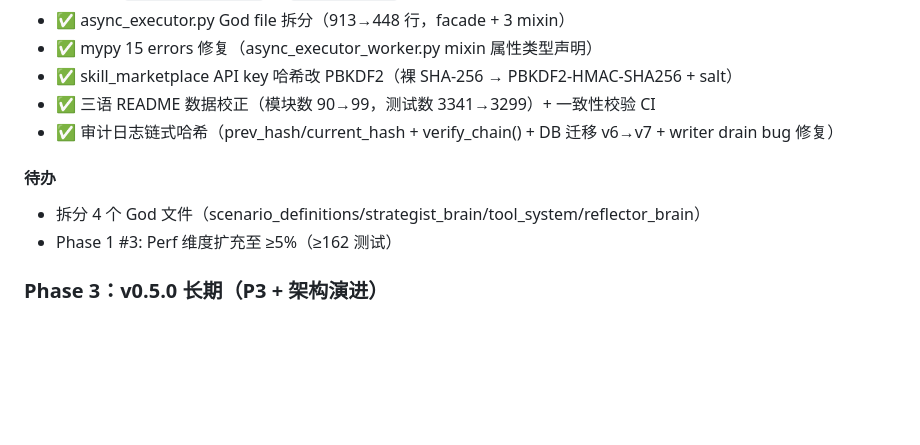
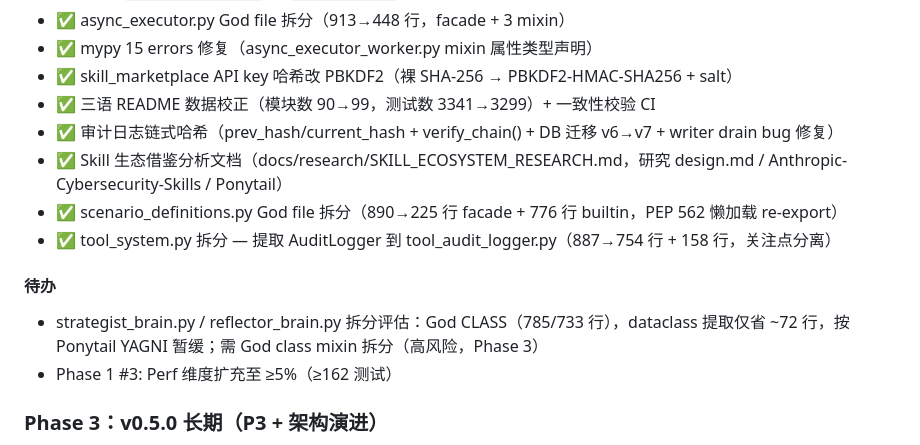
Before and after one commit to lulin70/OPC-Agents, a Markdown page: docs/PROJECT_STATUS.md, the part around one of its changes. Rendered like a GitHub page; blank space fills up the shorter version.

Commit message:
docs(v0.3.3): 更新 PROJECT_STATUS.md — Phase 2 新增 3 项完成
新增完成项：
- Skill 生态借鉴分析文档（design.md / Anthropic-Cybersecurity-Skills / Ponytail）
- scenario_definitions.py God file 拆分（890→225 facade + 776 builtin）
- tool_system.py 拆分 — 提取 AuditLogger（887→754 + 158）

strategist_brain.py / reflector_brain.py 评估为 God CLASS，
dataclass 提取仅省 72 行，按 Ponytail YAGNI 暂缓至 Phase 3。

```diff
--- a/docs/PROJECT_STATUS.md
+++ b/docs/PROJECT_STATUS.md
@@ -144,10 +144,13 @@
 - ✅ skill_marketplace API key 哈希改 PBKDF2（裸 SHA-256 → PBKDF2-HMAC-SHA256 + salt）
 - ✅ 三语 README 数据校正（模块数 90→99，测试数 3341→3299）+ 一致性校验 CI
 - ✅ 审计日志链式哈希（prev_hash/current_hash + verify_chain() + DB 迁移 v6→v7 + writer drain bug 修复）
+- ✅ Skill 生态借鉴分析文档（docs/research/SKILL_ECOSYSTEM_RESEARCH.md，研究 design.md / Anthropic-Cybersecurity-Skills / Ponytail）
+- ✅ scenario_definitions.py God file 拆分（890→225 行 facade + 776 行 builtin，PEP 562 懒加载 re-export）
+- ✅ tool_system.py 拆分 — 提取 AuditLogger 到 tool_audit_logger.py（887→754 行 + 158 行，关注点分离）
 
 #### 待办
 
-- 拆分 4 个 God 文件（scenario_definitions/strategist_brain/tool_system/reflector_brain）
+- strategist_brain.py / reflector_brain.py 拆分评估：God CLASS（785/733 行），dataclass 提取仅省 ~72 行，按 Ponytail YAGNI 暂缓；需 God class mixin 拆分（高风险，Phase 3）
 - Phase 1 #3: Perf 维度扩充至 ≥5%（≥162 测试）
 
 ### Phase 3：v0.5.0 长期（P3 + 架构演进）
```
Also changed, not shown: other parts of docs/PROJECT_STATUS.md (+1 -1 lines).
